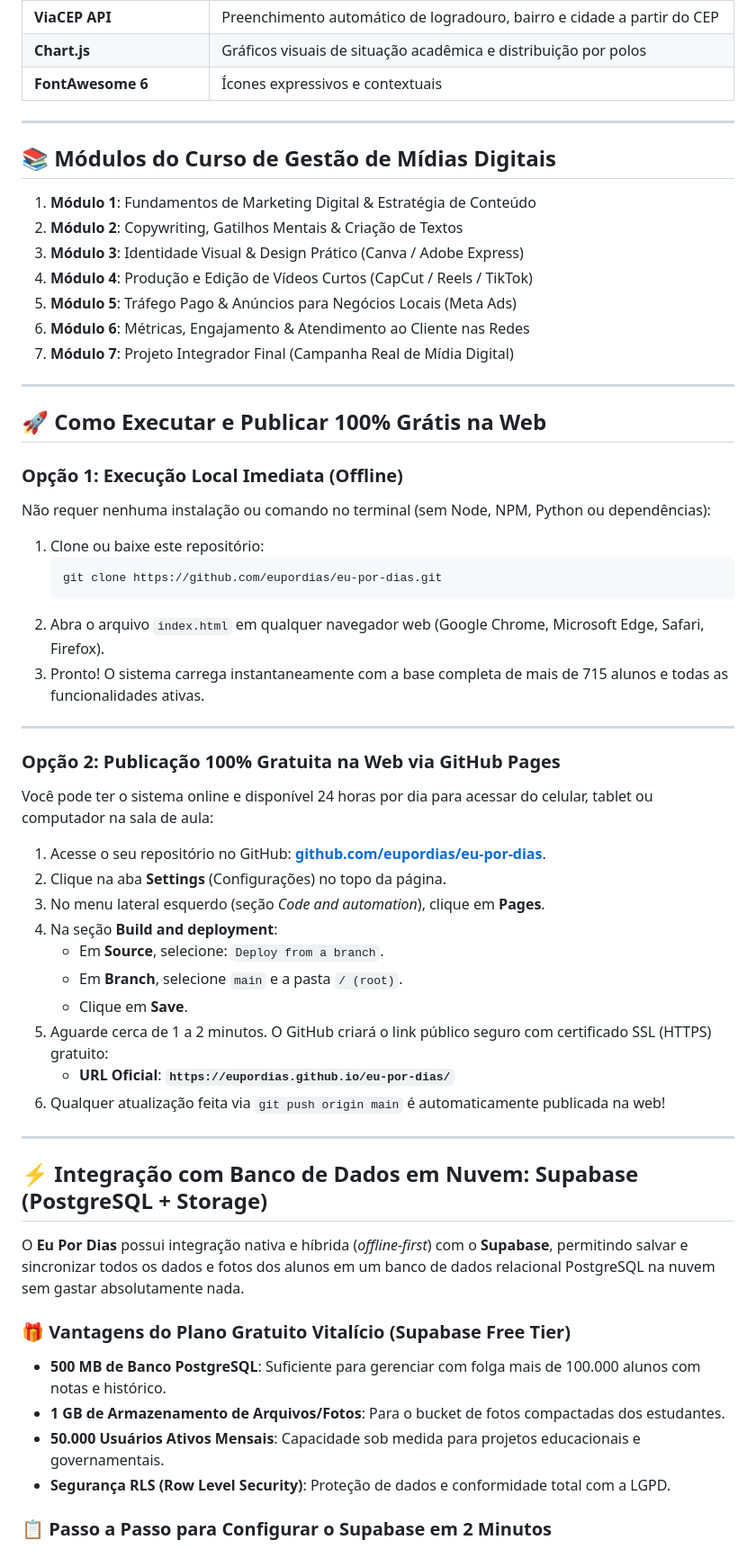
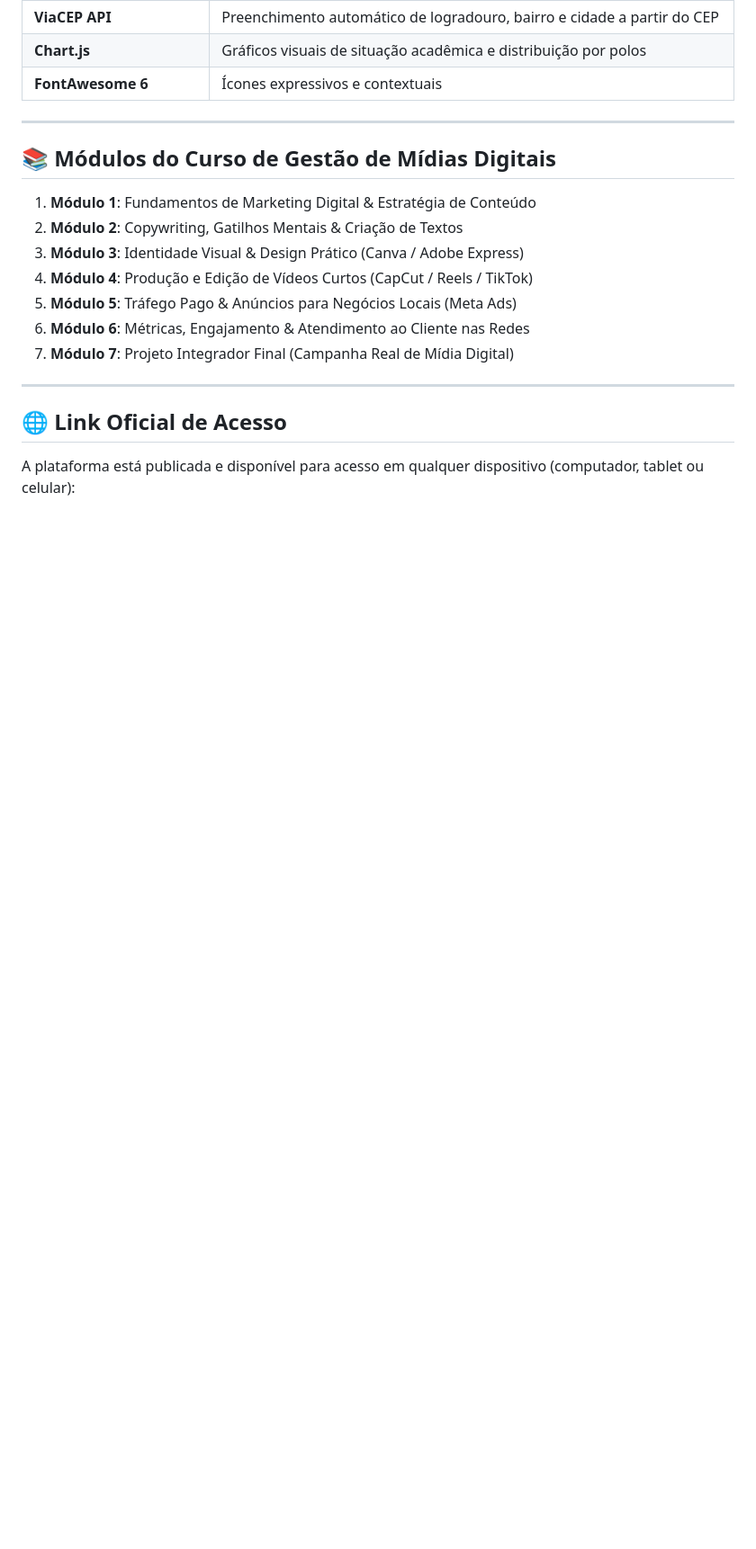
Before and after one commit to eupordias/eu-por-dias, a Markdown page: README.md, the part around one of its changes. Shown at 90% size. Drawn GitHub-style; blank space fills up the shorter version.

````diff
--- a/README.md
+++ b/README.md
@@ -90,44 +90,7 @@ A arquitetura e o design do **Eu Por Dias** não foram escolhidos por acaso. Cad
 
 ---
 
-## 🚀 Como Executar e Publicar 100% Grátis na Web
+## 🌐 Link Oficial de Acesso
 
-### Opção 1: Execução Local Imediata (Offline)
-Não requer nenhuma instalação ou comando no terminal (sem Node, NPM, Python ou dependências):
-1. Clone ou baixe este repositório:
-   ```bash
-   git clone https://github.com/eupordias/eu-por-dias.git
-   ```
-2. Abra o arquivo `index.html` em qualquer navegador web (Google Chrome, Microsoft Edge, Safari, Firefox).
-3. Pronto! O sistema carrega instantaneamente com a base completa de mais de 715 alunos e todas as funcionalidades ativas.
+A plataforma está publicada e disponível para acesso em qualquer dispositivo (computador, tablet ou celular):
 
----
-
-### Opção 2: Publicação 100% Gratuita na Web via GitHub Pages
-Você pode ter o sistema online e disponível 24 horas por dia para acessar do celular, tablet ou computador na sala de aula:
-
-1. Acesse o seu repositório no GitHub: **[github.com/eupordias/eu-por-dias](https://github.com/eupordias/eu-por-dias)**.
-2. Clique na aba **Settings** (Configurações) no topo da página.
-3. No menu lateral esquerdo (seção *Code and automation*), clique em **Pages**.
-4. Na seção **Build and deployment**:
-   * Em **Source**, selecione: `Deploy from a branch`.
-   * Em **Branch**, selecione `main` e a pasta `/ (root)`.
-   * Clique em **Save**.
-5. Aguarde cerca de 1 a 2 minutos. O GitHub criará o link público seguro com certificado SSL (HTTPS) gratuito:
-   * **URL Oficial**: **`https://eupordias.github.io/eu-por-dias/`**
-6. Qualquer atualização feita via `git push origin main` é automaticamente publicada na web!
-
----
-
-## ⚡ Integração com Banco de Dados em Nuvem: Supabase (PostgreSQL + Storage)
-
-O **Eu Por Dias** possui integração nativa e híbrida (*offline-first*) com o **Supabase**, permitindo salvar e sincronizar todos os dados e fotos dos alunos em um banco de dados relacional PostgreSQL na nuvem sem gastar absolutamente nada.
-
-### 🎁 Vantagens do Plano Gratuito Vitalício (Supabase Free Tier)
-* **500 MB de Banco PostgreSQL**: Suficiente para gerenciar com folga mais de 100.000 alunos com notas e histórico.
-* **1 GB de Armazenamento de Arquivos/Fotos**: Para o bucket de fotos compactadas dos estudantes.
-* **50.000 Usuários Ativos Mensais**: Capacidade sob medida para projetos educacionais e governamentais.
-* **Segurança RLS (Row Level Security)**: Proteção de dados e conformidade total com a LGPD.
-
-### 📋 Passo a Passo para Configurar o Supabase em 2 Minutos
-
````
Also changed, not shown: other parts of README.md (+1 -64 lines).
